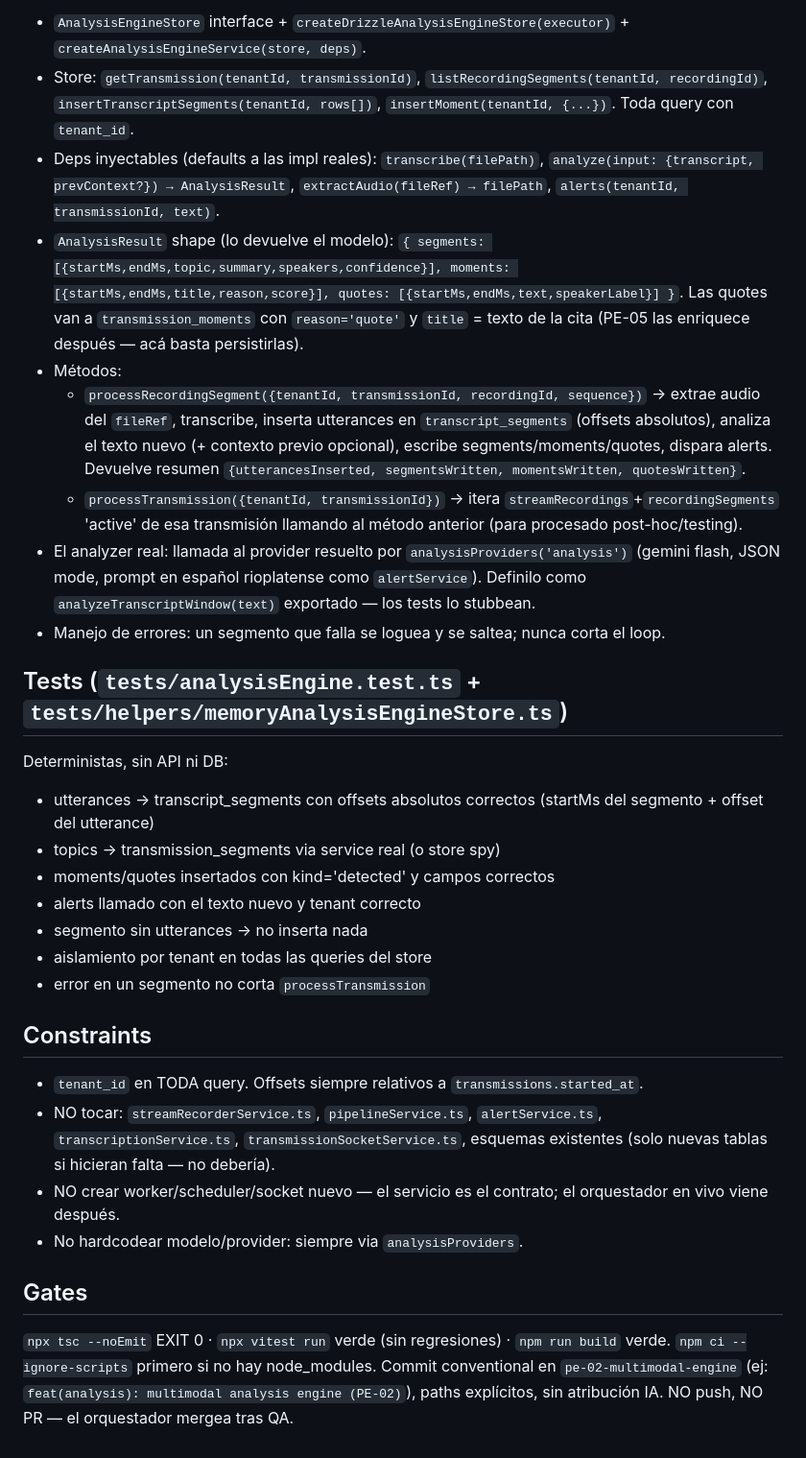
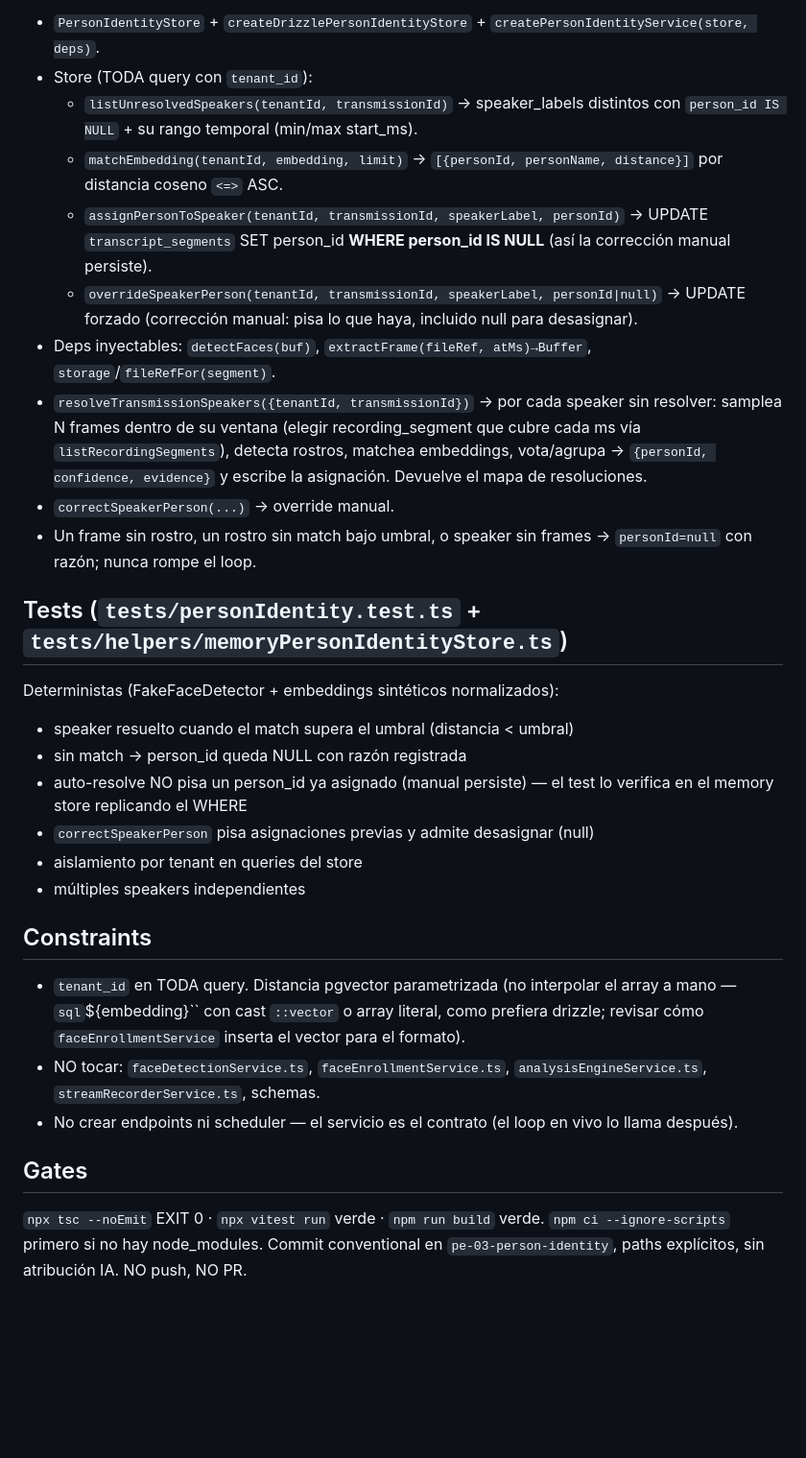
Before and after one commit to adriangmrraa/Notas-Radio-Uno, a Markdown page: BRIEF.md, the part around one of its changes. Shown at 96% size. Rendered like a GitHub page; blank space fills up the shorter version.

Commit message:
docs(analysis): brief PE-03 person identity matching

```diff
--- a/BRIEF.md
+++ b/BRIEF.md
@@ -38,34 +32,33 @@ expuesto, pero NO hace falta un worker/scheduler real todavía.
 
-- `AnalysisEngineStore` interface + `createDrizzleAnalysisEngineStore(executor)` + `createAnalysisEngineService(store, deps)`.
-- Store: `getTransmission(tenantId, transmissionId)`, `listRecordingSegments(tenantId, recordingId)`, `insertTranscriptSegments(tenantId, rows[])`, `insertMoment(tenantId, {...})`. Toda query con `tenant_id`.
-- Deps inyectables (defaults a las impl reales): `transcribe(filePath)`, `analyze(input: {transcript, prevContext?}) → AnalysisResult`, `extractAudio(fileRef) → filePath`, `alerts(tenantId, transmissionId, text)`.
-- `AnalysisResult` shape (lo devuelve el modelo): `{ segments: [{startMs,endMs,topic,summary,speakers,confidence}], moments: [{startMs,endMs,title,reason,score}], quotes: [{startMs,endMs,text,speakerLabel}] }`. Las quotes van a `transmission_moments` con `reason='quote'` y `title` = texto de la cita (PE-05 las enriquece después — acá basta persistirlas).
-- Métodos:
-  - `processRecordingSegment({tenantId, transmissionId, recordingId, sequence})` → extrae audio del `fileRef`, transcribe, inserta utterances en `transcript_segments` (offsets absolutos), analiza el texto nuevo (+ contexto previo opcional), escribe segments/moments/quotes, dispara alerts. Devuelve resumen `{utterancesInserted, segmentsWritten, momentsWritten, quotesWritten}`.
-  - `processTransmission({tenantId, transmissionId})` → itera `streamRecordings`+`recordingSegments` 'active' de esa transmisión llamando al método anterior (para procesado post-hoc/testing).
-- El analyzer real: llamada al provider resuelto por `analysisProviders('analysis')` (gemini flash, JSON mode, prompt en español rioplatense como `alertService`). Definilo como `analyzeTranscriptWindow(text)` exportado — los tests lo stubbean.
-- Manejo de errores: un segmento que falla se loguea y se saltea; nunca corta el loop.
+- `PersonIdentityStore` + `createDrizzlePersonIdentityStore` + `createPersonIdentityService(store, deps)`.
+- Store (TODA query con `tenant_id`):
+  - `listUnresolvedSpeakers(tenantId, transmissionId)` → speaker_labels distintos con `person_id IS NULL` + su rango temporal (min/max start_ms).
+  - `matchEmbedding(tenantId, embedding, limit)` → `[{personId, personName, distance}]` por distancia coseno `<=>` ASC.
+  - `assignPersonToSpeaker(tenantId, transmissionId, speakerLabel, personId)` → UPDATE `transcript_segments` SET person_id **WHERE person_id IS NULL** (así la corrección manual persiste).
+  - `overrideSpeakerPerson(tenantId, transmissionId, speakerLabel, personId|null)` → UPDATE forzado (corrección manual: pisa lo que haya, incluido null para desasignar).
+- Deps inyectables: `detectFaces(buf)`, `extractFrame(fileRef, atMs)→Buffer`, `storage`/`fileRefFor(segment)`.
+- `resolveTransmissionSpeakers({tenantId, transmissionId})` → por cada speaker sin resolver: samplea N frames dentro de su ventana (elegir recording_segment que cubre cada ms vía `listRecordingSegments`), detecta rostros, matchea embeddings, vota/agrupa → `{personId, confidence, evidence}` y escribe la asignación. Devuelve el mapa de resoluciones.
+- `correctSpeakerPerson(...)` → override manual.
+- Un frame sin rostro, un rostro sin match bajo umbral, o speaker sin frames → `personId=null` con razón; nunca rompe el loop.
 
-## Tests (`tests/analysisEngine.test.ts` + `tests/helpers/memoryAnalysisEngineStore.ts`)
+## Tests (`tests/personIdentity.test.ts` + `tests/helpers/memoryPersonIdentityStore.ts`)
 
-Deterministas, sin API ni DB:
-- utterances → transcript_segments con offsets absolutos correctos (startMs del segmento + offset del utterance)
-- topics → transmission_segments via service real (o store spy)
-- moments/quotes insertados con kind='detected' y campos correctos
-- alerts llamado con el texto nuevo y tenant correcto
-- segmento sin utterances → no inserta nada
-- aislamiento por tenant en todas las queries del store
-- error en un segmento no corta `processTransmission`
+Deterministas (FakeFaceDetector + embeddings sintéticos normalizados):
+- speaker resuelto cuando el match supera el umbral (distancia < umbral)
+- sin match → person_id queda NULL con razón registrada
+- auto-resolve NO pisa un person_id ya asignado (manual persiste) — el test lo verifica en el memory store replicando el WHERE
+- `correctSpeakerPerson` pisa asignaciones previas y admite desasignar (null)
+- aislamiento por tenant en queries del store
+- múltiples speakers independientes
 
 ## Constraints
 
-- `tenant_id` en TODA query. Offsets siempre relativos a `transmissions.started_at`.
-- NO tocar: `streamRecorderService.ts`, `pipelineService.ts`, `alertService.ts`, `transcriptionService.ts`, `transmissionSocketService.ts`, esquemas existentes (solo nuevas tablas si hicieran falta — no debería).
-- NO crear worker/scheduler/socket nuevo — el servicio es el contrato; el orquestador en vivo viene después.
-- No hardcodear modelo/provider: siempre via `analysisProviders`.
+- `tenant_id` en TODA query. Distancia pgvector parametrizada (no interpolar el array a mano — `sql`${embedding}`` con cast `::vector` o array literal, como prefiera drizzle; revisar cómo `faceEnrollmentService` inserta el vector para el formato).
+- NO tocar: `faceDetectionService.ts`, `faceEnrollmentService.ts`, `analysisEngineService.ts`, `streamRecorderService.ts`, schemas.
+- No crear endpoints ni scheduler — el servicio es el contrato (el loop en vivo lo llama después).
 
 ## Gates
 
-`npx tsc --noEmit` EXIT 0 · `npx vitest run` verde (sin regresiones) · `npm run build` verde.
+`npx tsc --noEmit` EXIT 0 · `npx vitest run` verde · `npm run build` verde.
 `npm ci --ignore-scripts` primero si no hay node_modules.
-Commit conventional en `pe-02-multimodal-engine` (ej: `feat(analysis): multimodal analysis engine (PE-02)`), paths explícitos, sin atribución IA. NO push, NO PR — el orquestador mergea tras QA.
+Commit conventional en `pe-03-person-identity`, paths explícitos, sin atribución IA. NO push, NO PR.
```
Also changed, not shown: other parts of BRIEF.md (+16 -22 lines).
